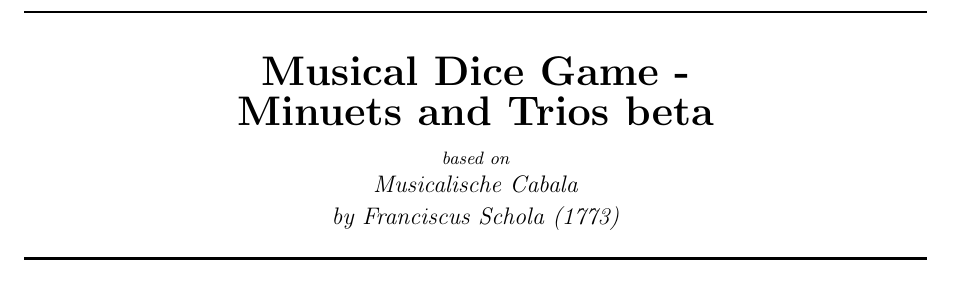
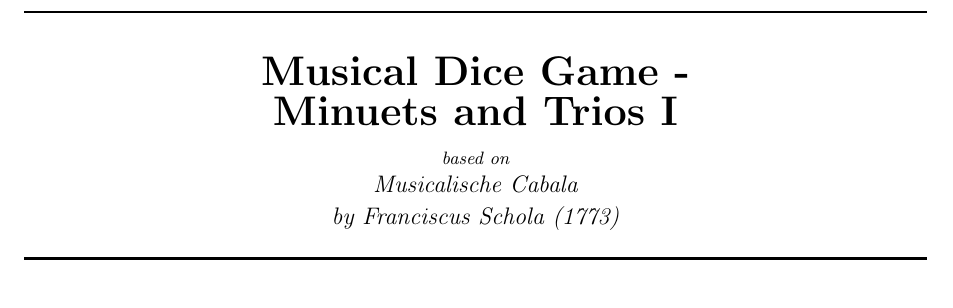
Before and after one commit to justineuro/mdgBookSVG10Kit, a LaTeX document (mdgBookSVG10v1.tex): part of page 2 of 9, cut so that both start at the same text. Compiled offline with pdfLaTeX.

Commit message:
20250620

```diff
--- a/mdgBookSVG10v1.tex
+++ b/mdgBookSVG10v1.tex
@@ -38,7 +38,7 @@
 	\def\authorFirstMidNameInit{I.\ T.\ }
 	\def\authorLastName{Author}
 	\def\dateGenerated{\today}
-	\def\volNumber{beta}
+	\def\volNumber{I}
 	\def\mdgBookTitle{Musical Dice Game - \\[0.15cm] Minuets and Trios \volNumber}
 	\def\mdgBookSubTitle{{\small based on}\\ Musicalische Cabala \\[0.15cm] by Franciscus Schola (1773)  }
 	\def\theBookSeries{Wonders of the Musical World Series 10}
```
Also changed, not shown: mdgBookSVG10v1-tit.png, mdgBookSVG10v1.pdf.
